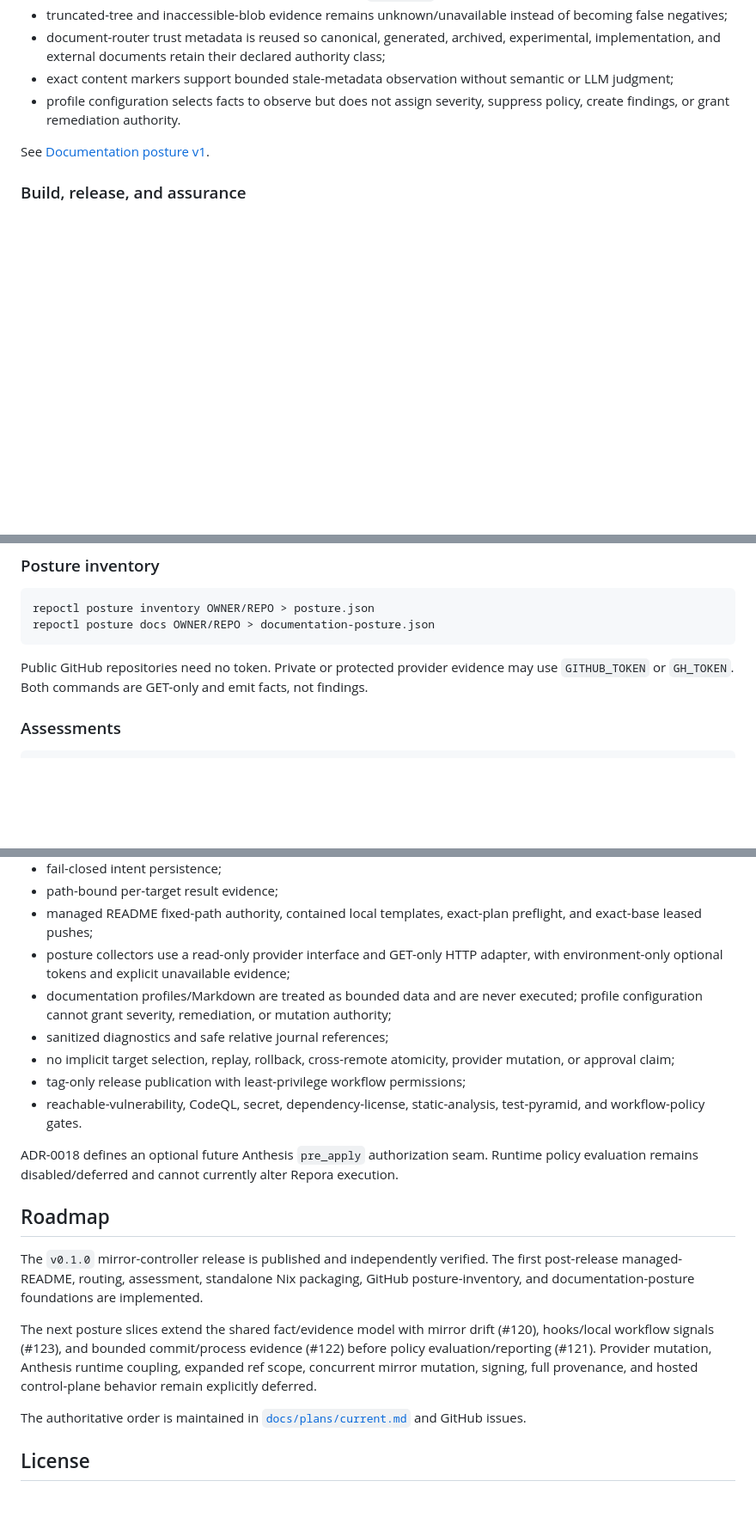
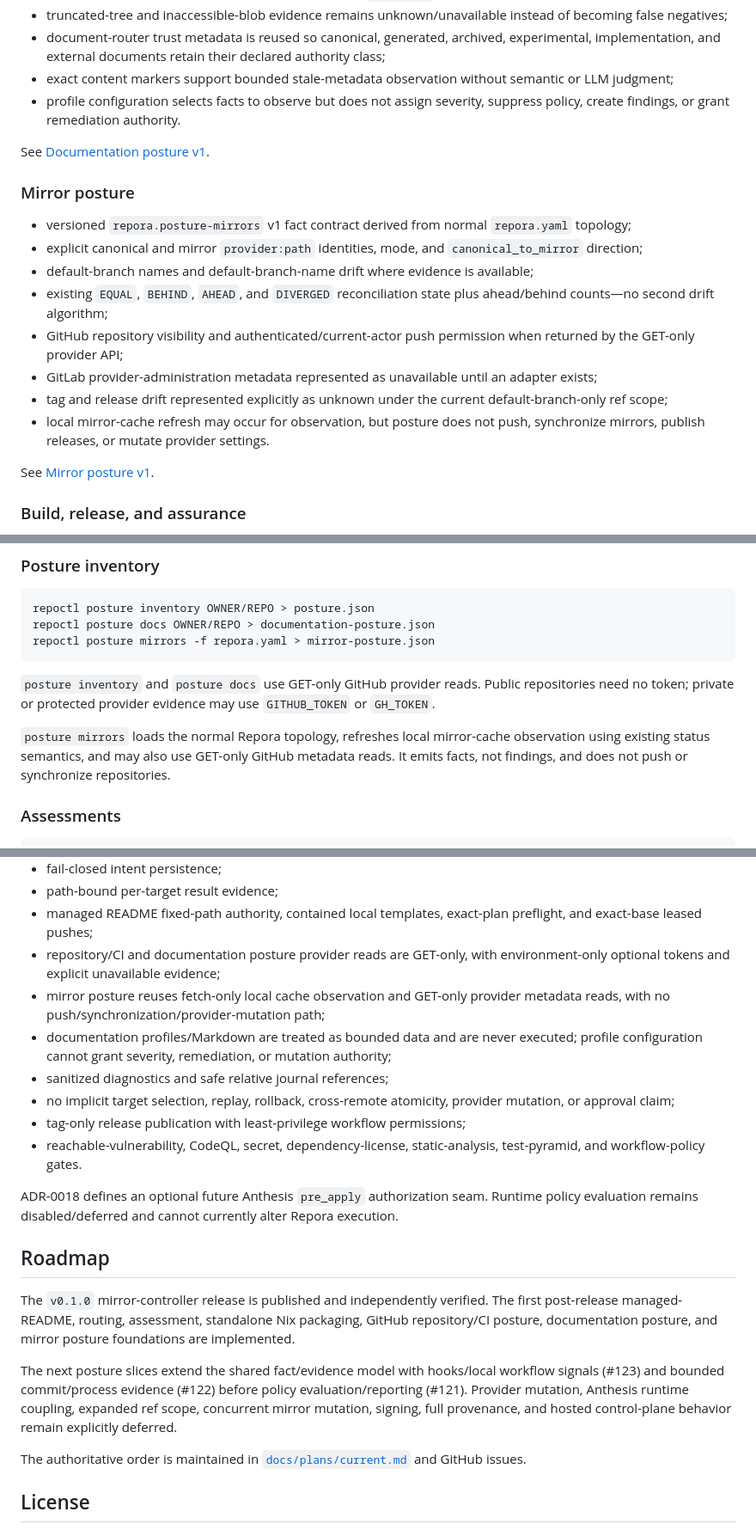
Before and after one commit to hackelia-micrantha/repora, a Markdown page: README.md, 3 parts joined by grey strips. Shown at 86% size. GitHub-like rendering; blank space fills up the shorter version.

Commit message:
document mirror posture CLI and roadmap state

````diff
--- a/README.md
+++ b/README.md
@@ -99,6 +99,19 @@ See [GitHub posture inventory v1](docs/posture-inventory.md).
 
 See [Documentation posture v1](docs/posture-documentation.md).
 
+### Mirror posture
+
+- versioned `repora.posture-mirrors` v1 fact contract derived from normal `repora.yaml` topology;
+- explicit canonical and mirror `provider:path` identities, mode, and `canonical_to_mirror` direction;
+- default-branch names and default-branch-name drift where evidence is available;
+- existing `EQUAL`, `BEHIND`, `AHEAD`, and `DIVERGED` reconciliation state plus ahead/behind counts—no second drift algorithm;
+- GitHub repository visibility and authenticated/current-actor push permission when returned by the GET-only provider API;
+- GitLab provider-administration metadata represented as unavailable until an adapter exists;
+- tag and release drift represented explicitly as unknown under the current default-branch-only ref scope;
+- local mirror-cache refresh may occur for observation, but posture does not push, synchronize mirrors, publish releases, or mutate provider settings.
+
+See [Mirror posture v1](docs/posture-mirrors.md).
+
 ### Build, release, and assurance
 
 - published `v0.1.0` release with Linux amd64, macOS amd64/arm64, and Windows amd64 archives plus SHA-256 checksums;
@@ -234,9 +248,12 @@ Managed README apply does not accept `--force`. Stale exact plans exit `2`; inva
 ```bash
 repoctl posture inventory OWNER/REPO > posture.json
 repoctl posture docs OWNER/REPO > documentation-posture.json
+repoctl posture mirrors -f repora.yaml > mirror-posture.json
 ```
 
-Public GitHub repositories need no token. Private or protected provider evidence may use `GITHUB_TOKEN` or `GH_TOKEN`. Both commands are GET-only and emit facts, not findings.
+`posture inventory` and `posture docs` use GET-only GitHub provider reads. Public repositories need no token; private or protected provider evidence may use `GITHUB_TOKEN` or `GH_TOKEN`.
+
+`posture mirrors` loads the normal Repora topology, refreshes local mirror-cache observation using existing status semantics, and may also use GET-only GitHub metadata reads. It emits facts, not findings, and does not push or synchronize repositories.
 
 ### Assessments
 
@@ -297,7 +315,8 @@ Current controls include:
 - fail-closed intent persistence;
 - path-bound per-target result evidence;
 - managed README fixed-path authority, contained local templates, exact-plan preflight, and exact-base leased pushes;
-- posture collectors use a read-only provider interface and GET-only HTTP adapter, with environment-only optional tokens and explicit unavailable evidence;
+- repository/CI and documentation posture provider reads are GET-only, with environment-only optional tokens and explicit unavailable evidence;
+- mirror posture reuses fetch-only local cache observation and GET-only provider metadata reads, with no push/synchronization/provider-mutation path;
 - documentation profiles/Markdown are treated as bounded data and are never executed; profile configuration cannot grant severity, remediation, or mutation authority;
 - sanitized diagnostics and safe relative journal references;
 - no implicit target selection, replay, rollback, cross-remote atomicity, provider mutation, or approval claim;
@@ -308,9 +327,9 @@ ADR-0018 defines an optional future Anthesis `pre_apply` authorization seam. Run
 
 ## Roadmap
 
-The `v0.1.0` mirror-controller release is published and independently verified. The first post-release managed-README, routing, assessment, standalone Nix packaging, GitHub posture-inventory, and documentation-posture foundations are implemented.
+The `v0.1.0` mirror-controller release is published and independently verified. The first post-release managed-README, routing, assessment, standalone Nix packaging, GitHub repository/CI posture, documentation posture, and mirror posture foundations are implemented.
 
-The next posture slices extend the shared fact/evidence model with mirror drift (#120), hooks/local workflow signals (#123), and bounded commit/process evidence (#122) before policy evaluation/reporting (#121). Provider mutation, Anthesis runtime coupling, expanded ref scope, concurrent mirror mutation, signing, full provenance, and hosted control-plane behavior remain explicitly deferred.
+The next posture slices extend the shared fact/evidence model with hooks/local workflow signals (#123) and bounded commit/process evidence (#122) before policy evaluation/reporting (#121). Provider mutation, Anthesis runtime coupling, expanded ref scope, concurrent mirror mutation, signing, full provenance, and hosted control-plane behavior remain explicitly deferred.
 
 The authoritative order is maintained in [`docs/plans/current.md`](docs/plans/current.md) and GitHub issues.
 
````
Also changed, not shown: other parts of README.md (+4 -2 lines).
